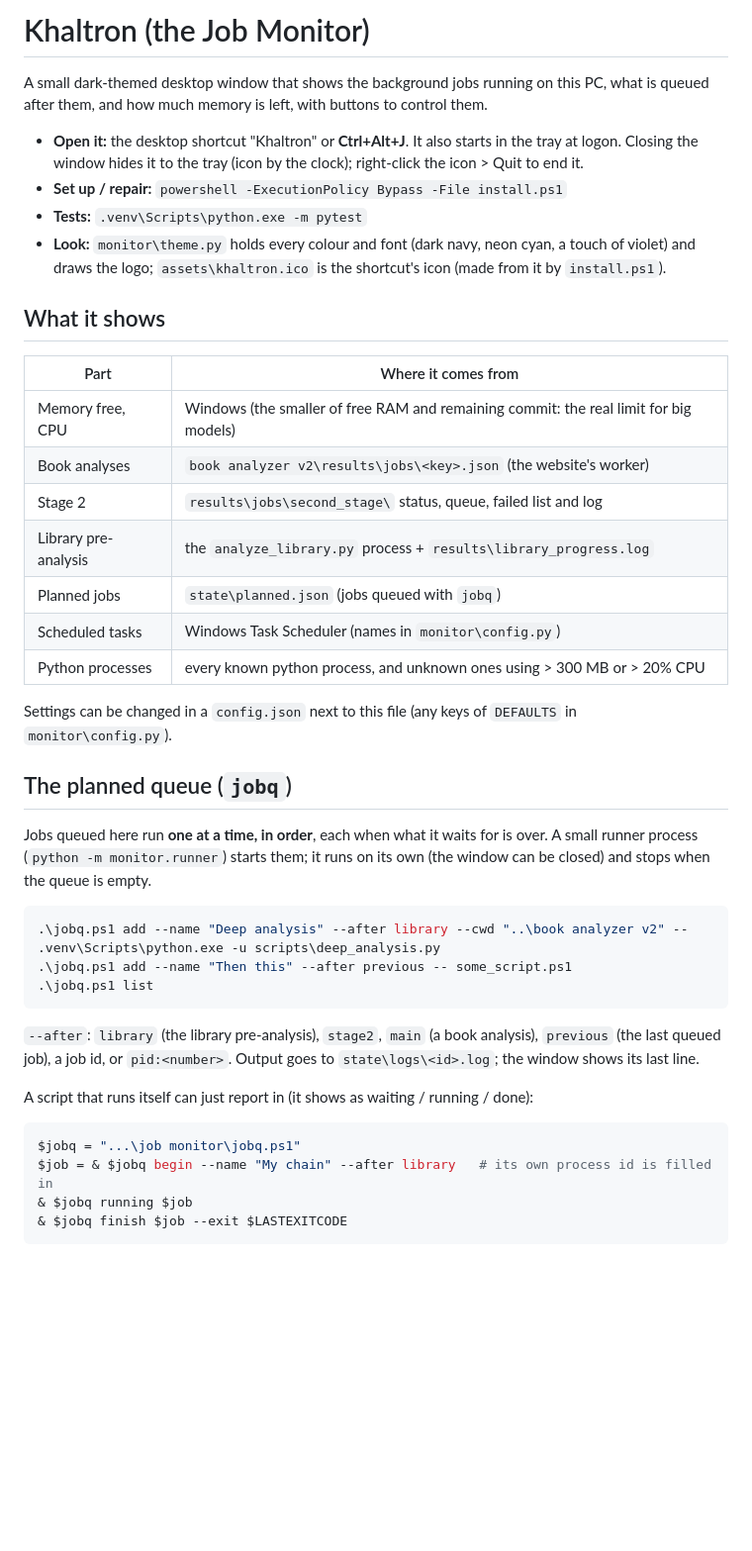
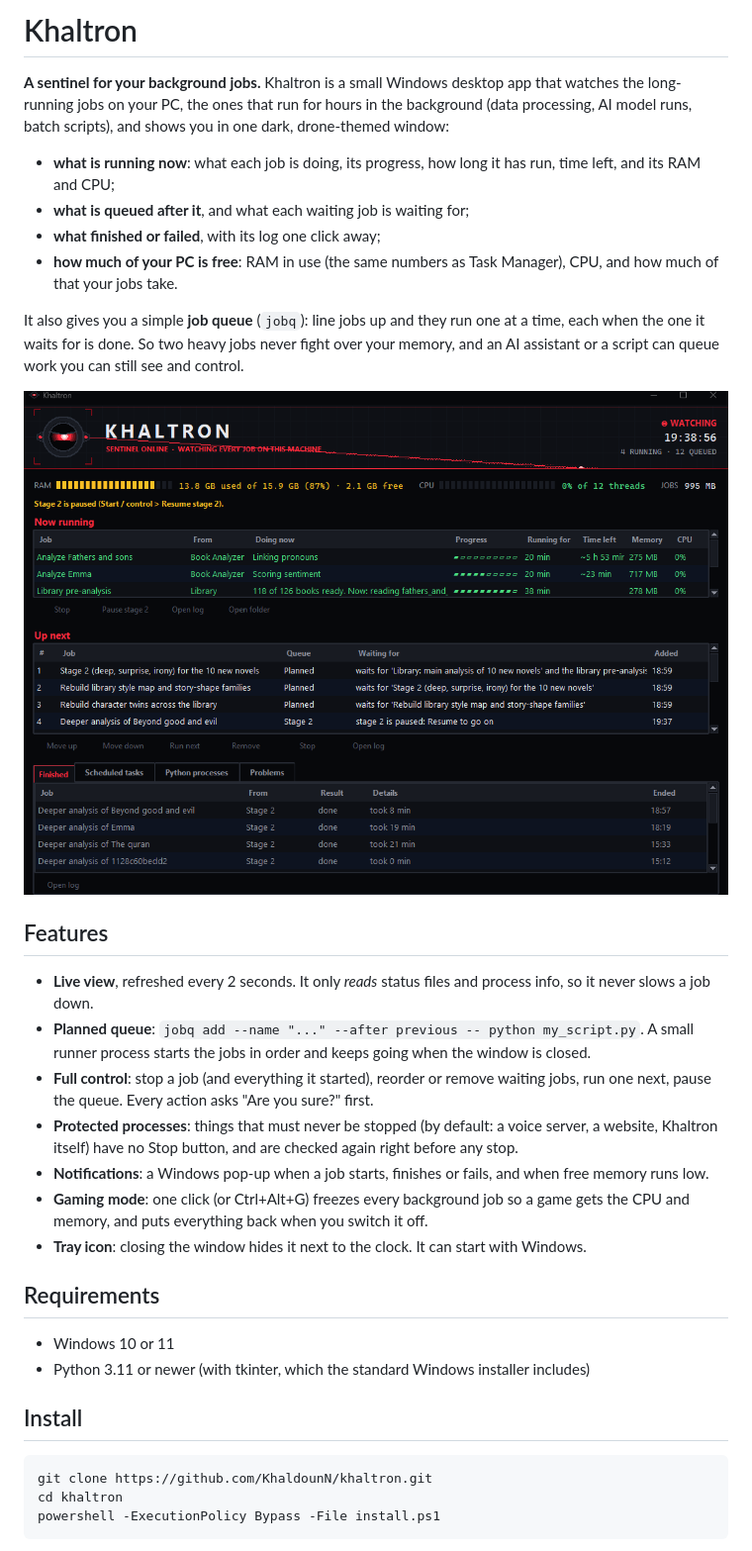
Before and after one commit to KhaldounN/khaltron, a Markdown page: README.md, the part around one of its changes. Shown at 99% size. Drawn GitHub-style; pictures changed too: assets/screenshot.png (added); blank space fills up the shorter version.

````diff
--- a/README.md
+++ b/README.md
@@ -1,46 +1,44 @@
-# Khaltron (the Job Monitor)
+# Khaltron
 
-A small dark-themed desktop window that shows the background jobs running on this PC, what is queued after them, and how much
-memory is left, with buttons to control them.
+**A sentinel for your background jobs.** Khaltron is a small Windows desktop app that watches the long-running jobs
+on your PC, the ones that run for hours in the background (data processing, AI model runs, batch scripts), and
+shows you in one dark, drone-themed window:
 
-- **Open it:** the desktop shortcut "Khaltron" or **Ctrl+Alt+J**. It also starts in the tray at logon.
-  Closing the window hides it to the tray (icon by the clock); right-click the icon > Quit to end it.
-- **Set up / repair:** `powershell -ExecutionPolicy Bypass -File install.ps1`
-- **Tests:** `.venv\Scripts\python.exe -m pytest`
-- **Look:** `monitor\theme.py` holds every colour and font (dark navy, neon cyan, a touch of violet) and draws the
-  logo; `assets\khaltron.ico` is the shortcut's icon (made from it by `install.ps1`).
+- **what is running now**: what each job is doing, its progress, how long it has run, time left, and its RAM and CPU;
+- **what is queued after it**, and what each waiting job is waiting for;
+- **what finished or failed**, with its log one click away;
+- **how much of your PC is free**: RAM in use (the same numbers as Task Manager), CPU, and how much of that your jobs take.
 
-## What it shows
-| Part | Where it comes from |
-|---|---|
-| Memory free, CPU | Windows (the smaller of free RAM and remaining commit: the real limit for big models) |
-| Book analyses | `book analyzer v2\results\jobs\<key>.json` (the website's worker) |
-| Stage 2 | `results\jobs\second_stage\` status, queue, failed list and log |
-| Library pre-analysis | the `analyze_library.py` process + `results\library_progress.log` |
-| Planned jobs | `state\planned.json` (jobs queued with `jobq`) |
-| Scheduled tasks | Windows Task Scheduler (names in `monitor\config.py`) |
-| Python processes | every known python process, and unknown ones using > 300 MB or > 20% CPU |
+It also gives you a simple **job queue** (`jobq`): line jobs up and they run one at a time, each when the one it
+waits for is done. So two heavy jobs never fight over your memory, and an AI assistant or a script can queue work you
+can still see and control.
 
-Settings can be changed in a `config.json` next to this file (any keys of `DEFAULTS` in `monitor\config.py`).
+![Khaltron watching book analyses, with more jobs queued](assets/screenshot.png)
 
-## The planned queue (`jobq`)
-Jobs queued here run **one at a time, in order**, each when what it waits for is over. A small runner process
-(`python -m monitor.runner`) starts them; it runs on its own (the window can be closed) and stops when the queue
-is empty.
+## Features
+
+- **Live view**, refreshed every 2 seconds. It only *reads* status files and process info, so it never slows a job down.
+- **Planned queue**: `jobq add --name "..." --after previous -- python my_script.py`. A small runner process starts the
+  jobs in order and keeps going when the window is closed.
+- **Full control**: stop a job (and everything it started), reorder or remove waiting jobs, run one next, pause the
+  queue. Every action asks "Are you sure?" first.
+- **Protected processes**: things that must never be stopped (by default: a voice server, a website, Khaltron itself)
+  have no Stop button, and are checked again right before any stop.
+- **Notifications**: a Windows pop-up when a job starts, finishes or fails, and when free memory runs low.
+- **Gaming mode**: one click (or Ctrl+Alt+G) freezes every background job so a game gets the CPU and memory, and
+  puts everything back when you switch it off.
+- **Tray icon**: closing the window hides it next to the clock. It can start with Windows.
+
+## Requirements
+
+- Windows 10 or 11
+- Python 3.11 or newer (with tkinter, which the standard Windows installer includes)
+
+## Install
 
 ```powershell
-.\jobq.ps1 add --name "Deep analysis" --after library --cwd "..\book analyzer v2" -- .venv\Scripts\python.exe -u scripts\deep_analysis.py
-.\jobq.ps1 add --name "Then this" --after previous -- some_script.ps1
-.\jobq.ps1 list
-```
-`--after`: `library` (the library pre-analysis), `stage2`, `main` (a book analysis), `previous` (the last queued
-job), a job id, or `pid:<number>`. Output goes to `state\logs\<id>.log`; the window shows its last line.
-
-A script that runs itself can just report in (it shows as waiting / running / done):
-```powershell
-$jobq = "...\job monitor\jobq.ps1"
-$job = & $jobq begin --name "My chain" --after library   # its own process id is filled in
-& $jobq running $job
-& $jobq finish $job --exit $LASTEXITCODE
+git clone https://github.com/KhaldounN/khaltron.git
+cd khaltron
+powershell -ExecutionPolicy Bypass -File install.ps1
 ```
 
````
Also changed, not shown: other parts of README.md (+82 -12 lines), assets/khaltron.png, 11 other files.
